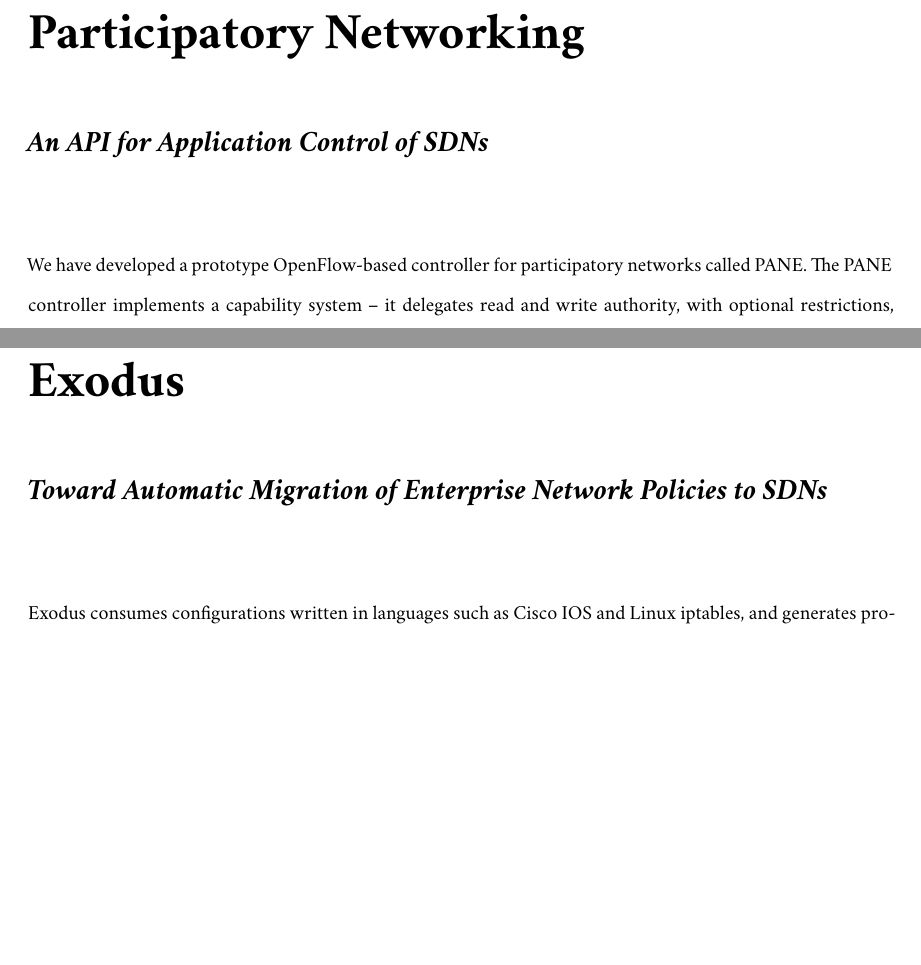
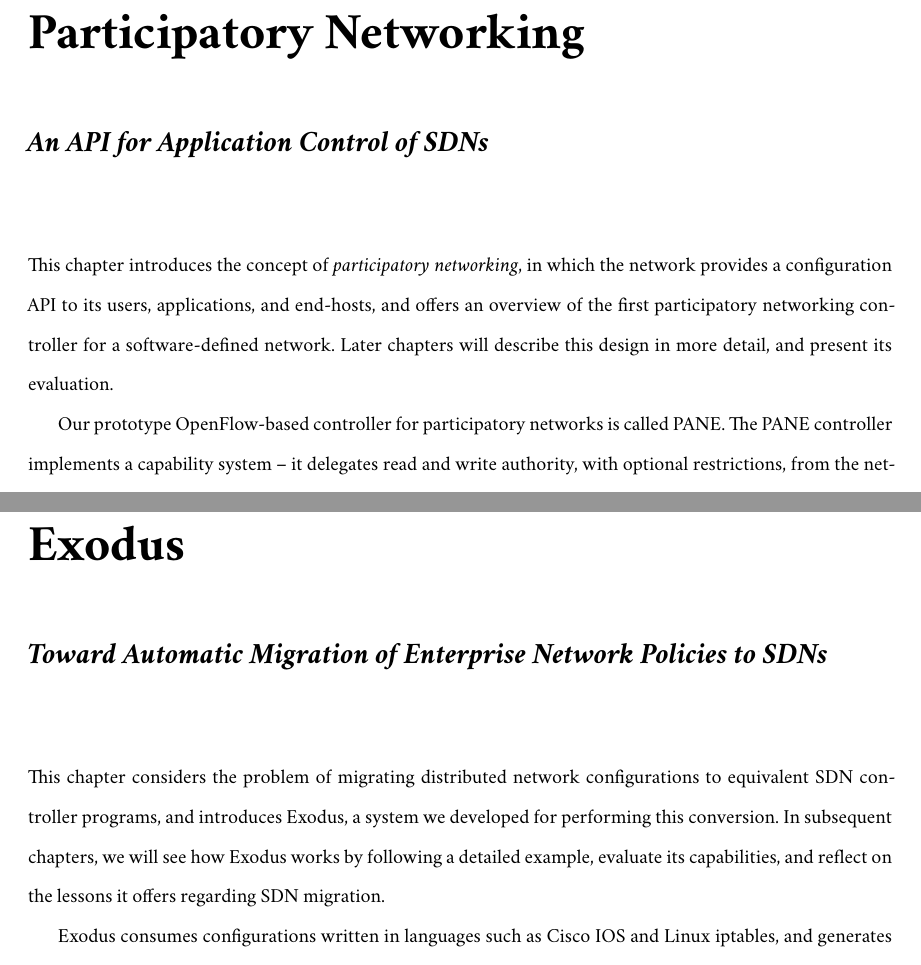
Before and after one commit to adferguson/dissertation, a LaTeX thesis (final/ferguson-dissertation.tex, which reads final/exodus.tex, final/overview.tex): two parts of pages 16 and 51 of 98 before the commit and two parts of pages 16 and 51 of 97 after it, joined at a grey line, cut so that both start at the same text, the shorter picture padded with empty space. Compiled offline with XeLaTeX; a missing font is replaced by an installed copy or a similar font.

Commit message:
intro sentences for each half; merge first two Exodus chapters

```diff
--- a/final/exodus.tex
+++ b/final/exodus.tex
@@ -2,6 +2,12 @@
 
 \Chapter{Exodus}{Toward Automatic Migration of Enterprise Network Policies to SDNs}
 \label{sec:introduction}
+
+This chapter considers the problem of migrating distributed network
+configurations to equivalent SDN controller programs, and introduces Exodus, a
+system we developed for performing this conversion.
+In subsequent chapters, we will see how Exodus works by following a detailed example,
+evaluate its capabilities, and reflect on the lessons it offers regarding SDN migration.
 
 Exodus consumes configurations written
 in languages such as Cisco IOS and Linux iptables, and generates programs written in Flowlog, a research
--- a/final/overview.tex
+++ b/final/overview.tex
@@ -2,8 +2,17 @@
 \Chapter{Participatory Networking}{An API for Application Control of SDNs}
 \label{sec:overview}
 
-We have developed a prototype OpenFlow-based controller
-for participatory networks called \sys.
+This chapter introduces the concept of \emph{participatory
+networking}, in which the network provides
+a configuration API to its users, applications, and end-hosts, and
+offers an overview of the first
+participatory networking controller for a software-defined network.
+Later chapters will describe this design in more detail, and present
+its evaluation.
+
+
+Our prototype OpenFlow-based controller
+for participatory networks is called \sys.
 The \sys controller implements a capability system --
 it delegates read and
 write authority, with optional restrictions, from the network's
```
Also changed, not shown: final/exodus.tex (15 more changed lines).
